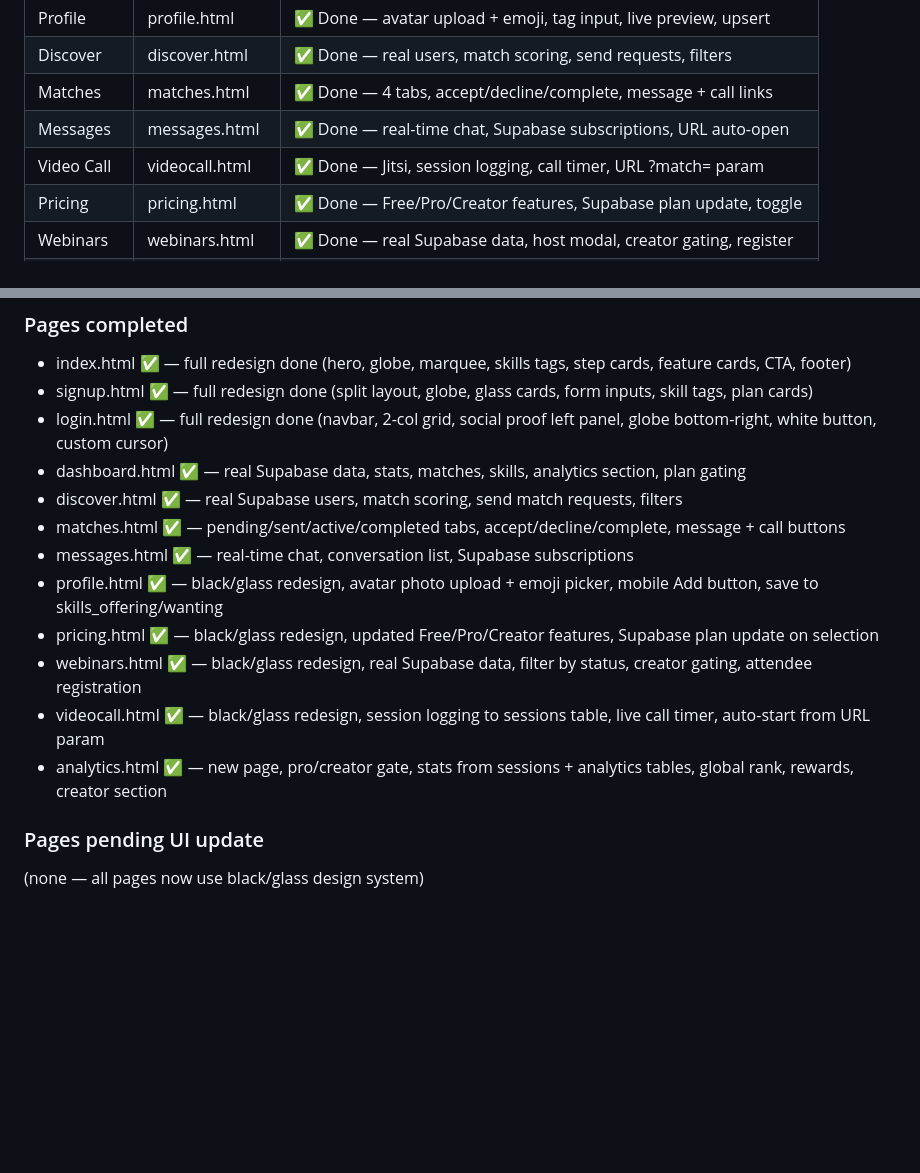
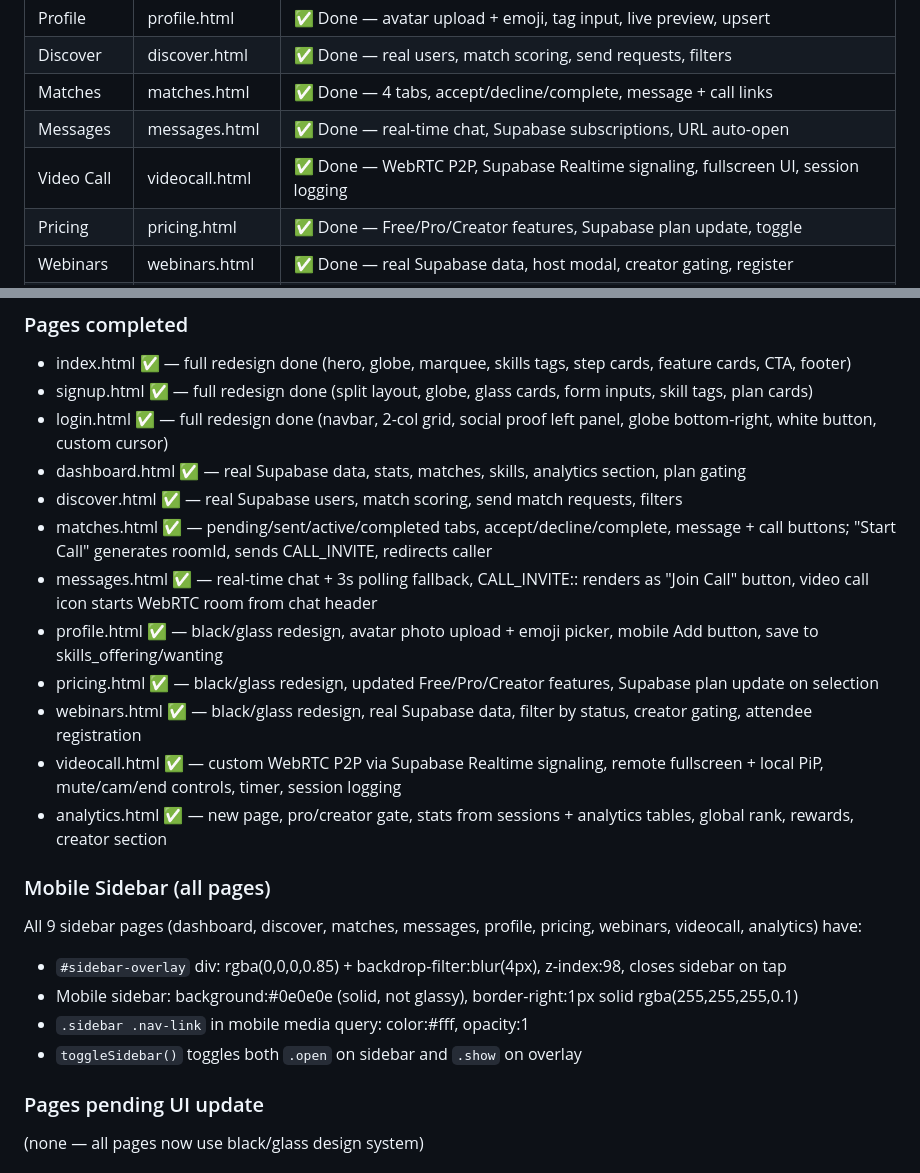
Before and after one commit to kridaysharma1910-sketch/SkillSwap, a Markdown page: CLAUDE.md, 2 parts joined by grey strips. Drawn GitHub-style; blank space fills up the shorter version.

Commit message:
docs: update CLAUDE.md — session 5/6 log, pages status, WebRTC notes
Co-Authored-By: Claude Sonnet 4.6 <noreply@anthropic.com>

```diff
--- a/CLAUDE.md
+++ b/CLAUDE.md
@@ -50,7 +50,7 @@ A skill-exchange web platform where users list skills they offer and skills they
 | Discover | discover.html | ✅ Done — real users, match scoring, send requests, filters |
 | Matches | matches.html | ✅ Done — 4 tabs, accept/decline/complete, message + call links |
 | Messages | messages.html | ✅ Done — real-time chat, Supabase subscriptions, URL auto-open |
-| Video Call | videocall.html | ✅ Done — Jitsi, session logging, call timer, URL ?match= param |
+| Video Call | videocall.html | ✅ Done — WebRTC P2P, Supabase Realtime signaling, fullscreen UI, session logging |
 | Pricing | pricing.html | ✅ Done — Free/Pro/Creator features, Supabase plan update, toggle |
 | Webinars | webinars.html | ✅ Done — real Supabase data, host modal, creator gating, register |
 | Analytics | analytics.html | ✅ Done — pro/creator gate, stats, rank, rewards, creator earnings |
@@ -181,13 +181,20 @@ A skill-exchange web platform where users list skills they offer and skills they
 - login.html ✅ — full redesign done (navbar, 2-col grid, social proof left panel, globe bottom-right, white button, custom cursor)
 - dashboard.html ✅ — real Supabase data, stats, matches, skills, analytics section, plan gating
 - discover.html ✅ — real Supabase users, match scoring, send match requests, filters
-- matches.html ✅ — pending/sent/active/completed tabs, accept/decline/complete, message + call buttons
-- messages.html ✅ — real-time chat, conversation list, Supabase subscriptions
+- matches.html ✅ — pending/sent/active/completed tabs, accept/decline/complete, message + call buttons; "Start Call" generates roomId, sends CALL_INVITE, redirects caller
+- messages.html ✅ — real-time chat + 3s polling fallback, CALL_INVITE:: renders as "Join Call" button, video call icon starts WebRTC room from chat header
 - profile.html ✅ — black/glass redesign, avatar photo upload + emoji picker, mobile Add button, save to skills_offering/wanting
 - pricing.html ✅ — black/glass redesign, updated Free/Pro/Creator features, Supabase plan update on selection
 - webinars.html ✅ — black/glass redesign, real Supabase data, filter by status, creator gating, attendee registration
-- videocall.html ✅ — black/glass redesign, session logging to sessions table, live call timer, auto-start from URL param
+- videocall.html ✅ — custom WebRTC P2P via Supabase Realtime signaling, remote fullscreen + local PiP, mute/cam/end controls, timer, session logging
 - analytics.html ✅ — new page, pro/creator gate, stats from sessions + analytics tables, global rank, rewards, creator section
+
+### Mobile Sidebar (all pages)
+All 9 sidebar pages (dashboard, discover, matches, messages, profile, pricing, webinars, videocall, analytics) have:
+- `#sidebar-overlay` div: rgba(0,0,0,0.85) + backdrop-filter:blur(4px), z-index:98, closes sidebar on tap
+- Mobile sidebar: background:#0e0e0e (solid, not glassy), border-right:1px solid rgba(255,255,255,0.1)
+- `.sidebar .nav-link` in mobile media query: color:#fff, opacity:1
+- `toggleSidebar()` toggles both `.open` on sidebar and `.show` on overlay
 
 ### Pages pending UI update
 (none — all pages now use black/glass design system)
```
